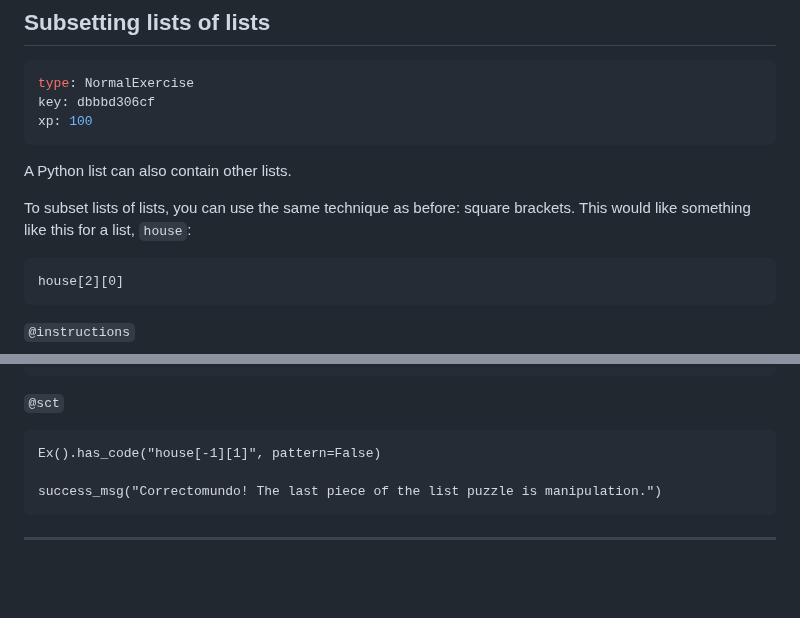
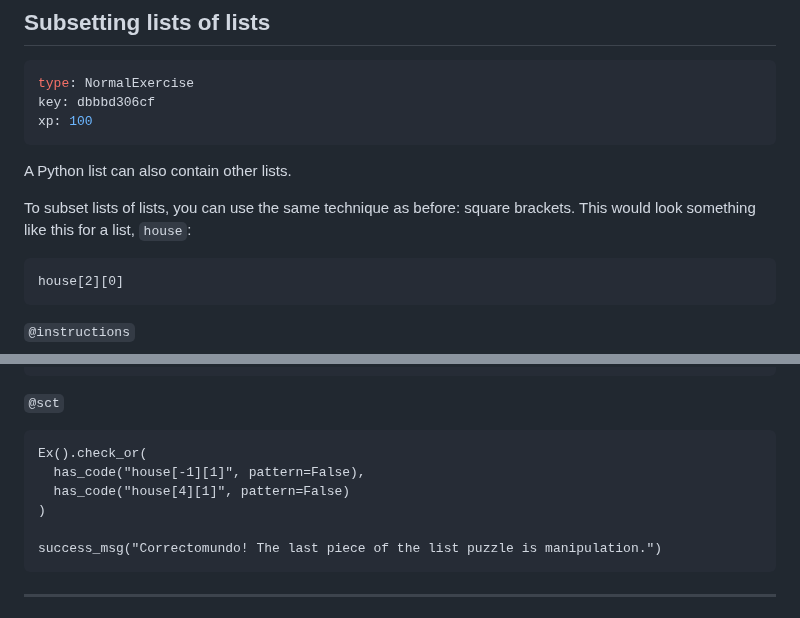
Before and after one commit to datacamp/courses-introduction-to-python, a Markdown page: chapter2.md, 2 parts joined by grey strips. Drawn GitHub-style; blank space fills up the shorter version.

Commit message:
2.8 UserId: 10673533

````diff
--- a/chapter2.md
+++ b/chapter2.md
@@ -473,7 +473,7 @@ xp: 100
 
 A Python list can also contain other lists.
 
-To subset lists of lists, you can use the same technique as before: square brackets. This would like something like this for a list, `house`:
+To subset lists of lists, you can use the same technique as before: square brackets. This would look something like this for a list, `house`:
 
 ```
 house[2][0]
@@ -517,7 +517,10 @@ house[-1][1]
 
 `@sct`
 ```{python}
-Ex().has_code("house[-1][1]", pattern=False)
+Ex().check_or(
+  has_code("house[-1][1]", pattern=False),
+  has_code("house[4][1]", pattern=False)
+)
 
 success_msg("Correctomundo! The last piece of the list puzzle is manipulation.")
 ```
````
